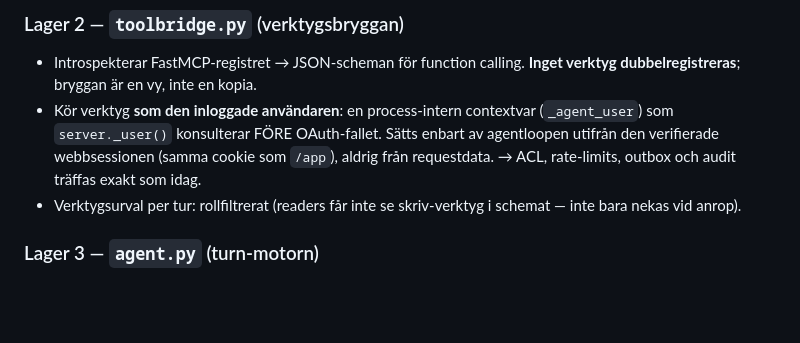
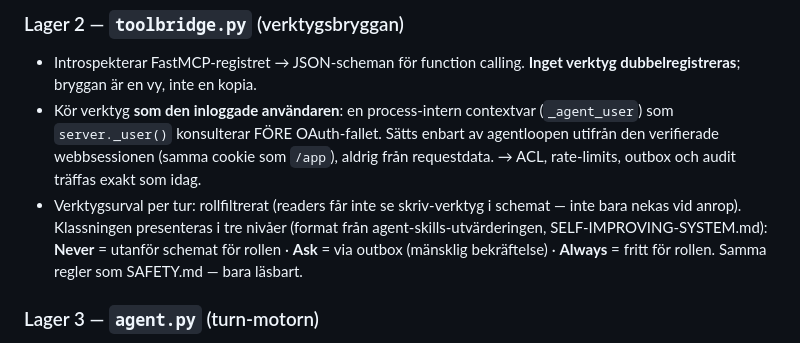
Before and after one commit to Quinzell-se/memaix, a Markdown page: docs/FEATURE-LLM-ENGINE.md, the part around the change. GitHub-like rendering; blank space fills up the shorter version.

```diff
--- a/docs/FEATURE-LLM-ENGINE.md
+++ b/docs/FEATURE-LLM-ENGINE.md
@@ -54,7 +54,11 @@ Ett interface: `complete(messages, tools=None, stream=False) → text | tool_cal
   som `/app`), aldrig från requestdata. → ACL, rate-limits, outbox och audit
   träffas exakt som idag.
 - Verktygsurval per tur: rollfiltrerat (readers får inte se skriv-verktyg i
-  schemat — inte bara nekas vid anrop).
+  schemat — inte bara nekas vid anrop). Klassningen presenteras i tre nivåer
+  (format från agent-skills-utvärderingen, SELF-IMPROVING-SYSTEM.md):
+  **Never** = utanför schemat för rollen · **Ask** = via outbox (mänsklig
+  bekräftelse) · **Always** = fritt för rollen. Samma regler som SAFETY.md —
+  bara läsbart.
 
 ### Lager 3 — `agent.py` (turn-motorn)
 - Begränsad loop: max `N` verktygsrundor per tur (default 8), max-tokens per
```
Also changed, not shown: AGENTS.md (+12 -0 lines), docs/SELF-IMPROVING-SYSTEM.md (+15 -0 lines).
